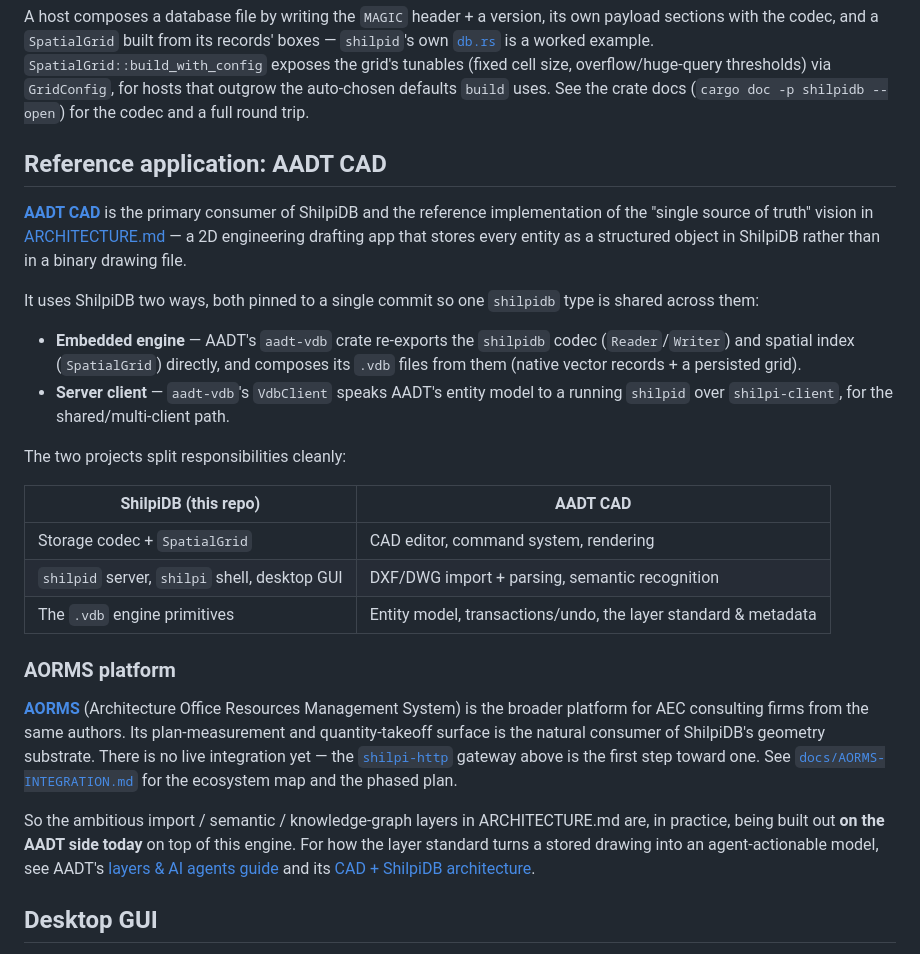
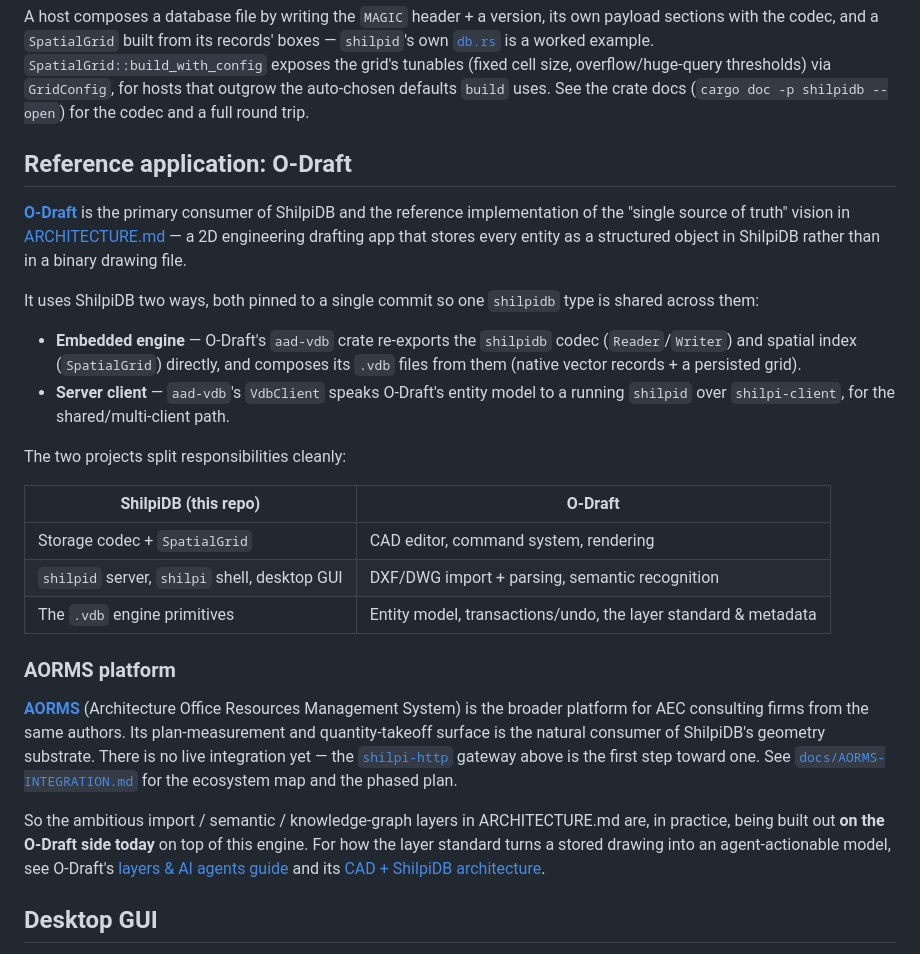
Before and after one commit to HolagundiWorks/shilpidb, a Markdown page: README.md, the part around the change. Rendered like a GitHub page.

```diff
--- a/README.md
+++ b/README.md
@@ -137,9 +137,9 @@ overflow/huge-query thresholds) via `GridConfig`, for hosts that outgrow the
 auto-chosen defaults `build` uses. See the crate docs (`cargo doc -p shilpidb
 --open`) for the codec and a full round trip.
 
-## Reference application: AADT CAD
+## Reference application: O-Draft
 
-[**AADT CAD**](https://github.com/HolagundiWorks/AADT) is the primary consumer
+[**O-Draft**](https://github.com/HolagundiWorks/AAD) is the primary consumer
 of ShilpiDB and the reference implementation of the "single source of truth"
 vision in [ARCHITECTURE.md](ARCHITECTURE.md) — a 2D engineering drafting app
 that stores every entity as a structured object in ShilpiDB rather than in a
@@ -148,15 +148,15 @@ binary drawing file.
 It uses ShilpiDB two ways, both pinned to a single commit so one `shilpidb`
 type is shared across them:
 
-- **Embedded engine** — AADT's `aadt-vdb` crate re-exports the `shilpidb` codec
+- **Embedded engine** — O-Draft's `aad-vdb` crate re-exports the `shilpidb` codec
   (`Reader`/`Writer`) and spatial index (`SpatialGrid`) directly, and composes
   its `.vdb` files from them (native vector records + a persisted grid).
-- **Server client** — `aadt-vdb`'s `VdbClient` speaks AADT's entity model to a
+- **Server client** — `aad-vdb`'s `VdbClient` speaks O-Draft's entity model to a
   running `shilpid` over `shilpi-client`, for the shared/multi-client path.
 
 The two projects split responsibilities cleanly:
 
-| ShilpiDB (this repo) | AADT CAD |
+| ShilpiDB (this repo) | O-Draft |
 |----------------------|----------|
 | Storage codec + `SpatialGrid` | CAD editor, command system, rendering |
 | `shilpid` server, `shilpi` shell, desktop GUI | DXF/DWG import + parsing, semantic recognition |
@@ -173,12 +173,12 @@ toward one. See [`docs/AORMS-INTEGRATION.md`](docs/AORMS-INTEGRATION.md) for the
 ecosystem map and the phased plan.
 
 So the ambitious import / semantic / knowledge-graph layers in ARCHITECTURE.md
-are, in practice, being built out **on the AADT side today** on top of this
+are, in practice, being built out **on the O-Draft side today** on top of this
 engine. For how the layer standard turns a stored drawing into an
-agent-actionable model, see AADT's
-[layers & AI agents guide](https://github.com/HolagundiWorks/AADT/blob/main/docs/standards/shilpidb-layers-and-agents.md)
+agent-actionable model, see O-Draft's
+[layers & AI agents guide](https://github.com/HolagundiWorks/AAD/blob/main/docs/standards/shilpidb-layers-and-agents.md)
 and its
-[CAD + ShilpiDB architecture](https://github.com/HolagundiWorks/AADT/blob/main/docs/architecture/aadt-shilpidb-architecture.md).
+[CAD + ShilpiDB architecture](https://github.com/HolagundiWorks/AAD/blob/main/docs/architecture/aadt-shilpidb-architecture.md).
 
 ## Desktop GUI
 
```
Also changed, not shown: ARCHITECTURE.md (+6 -6 lines), docs/AORMS-INTEGRATION.md (+1 -1 lines).
